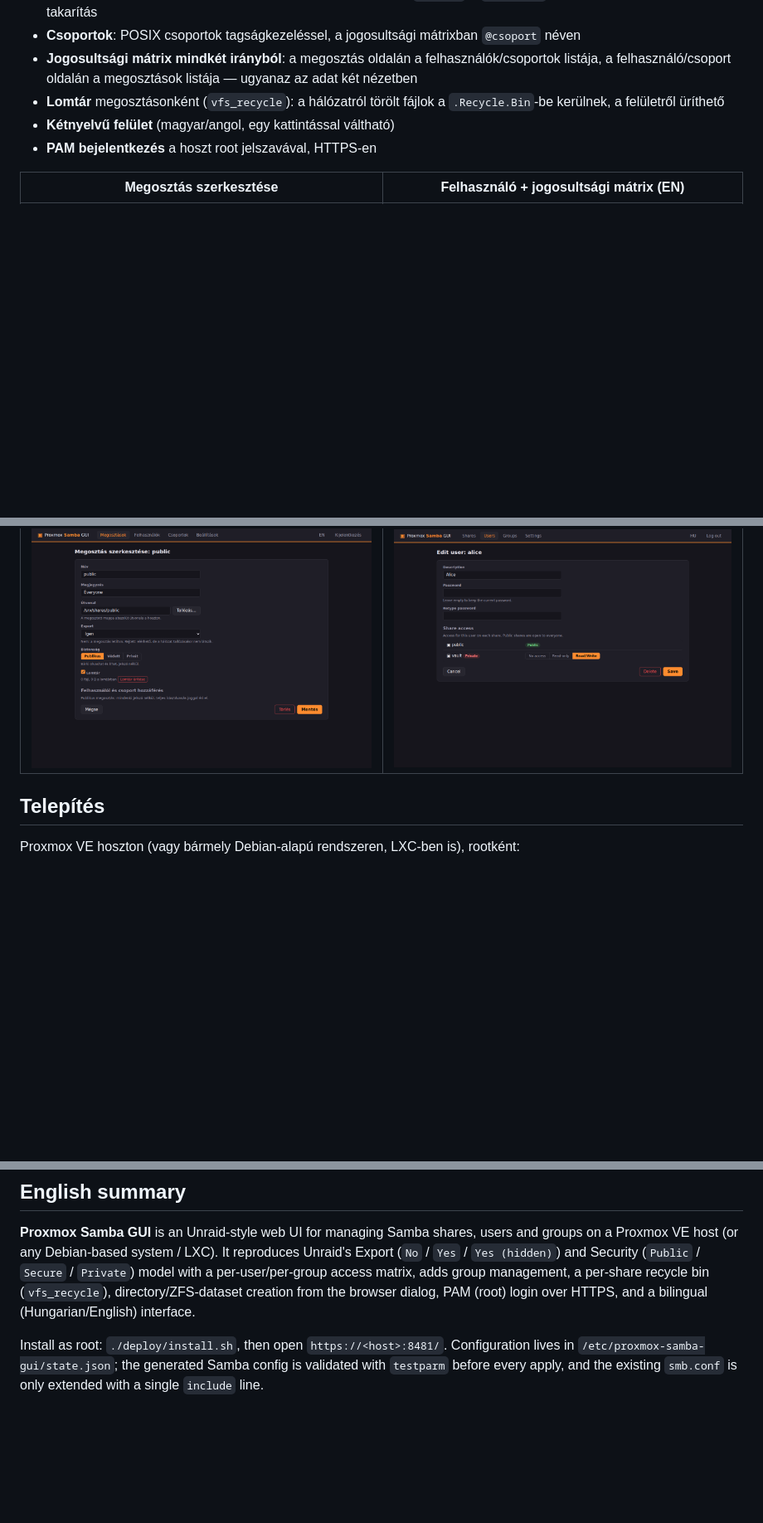
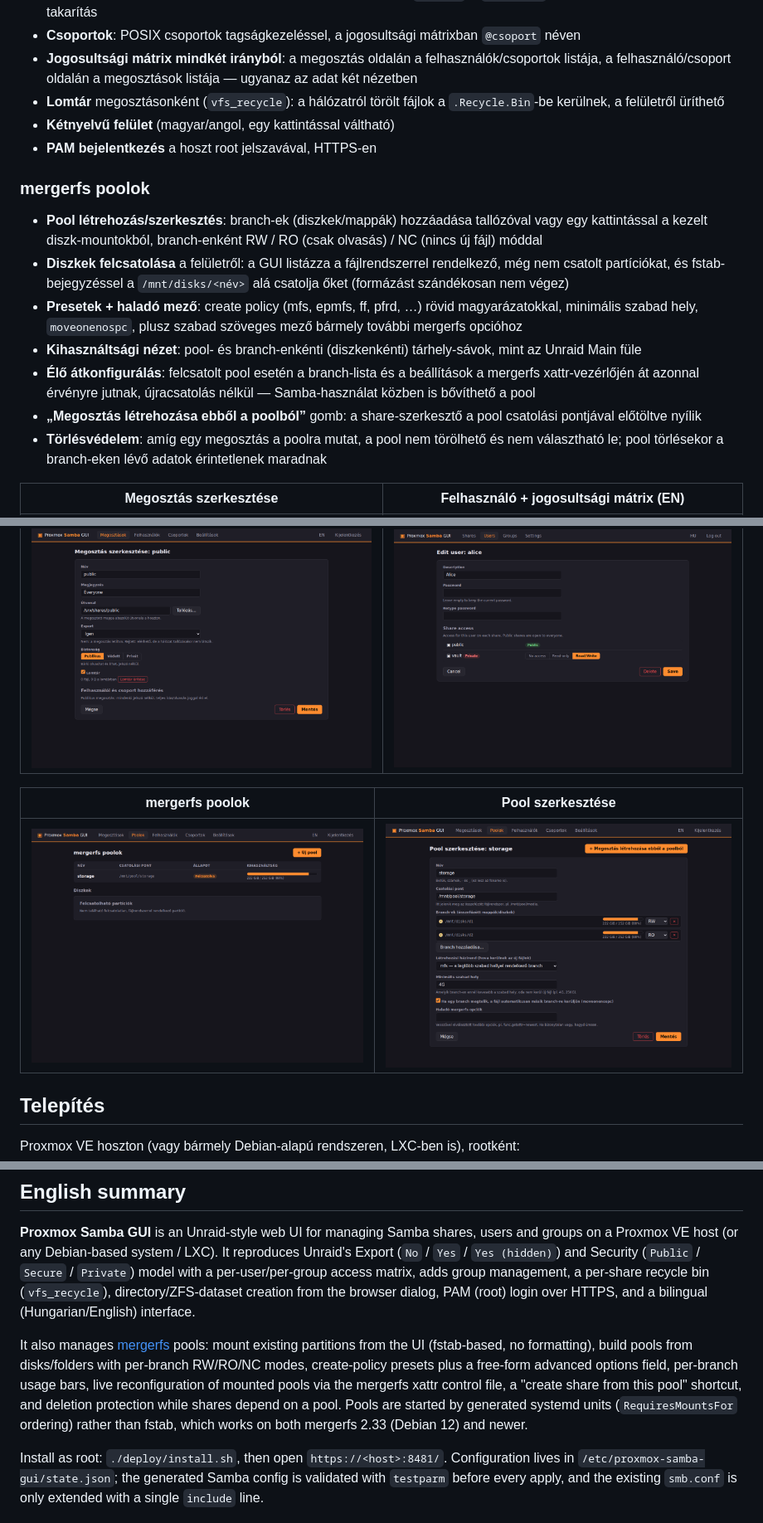
Before and after one commit to kzkz22/proxmox-nas-gui, a Markdown page: README.md, 3 parts joined by grey strips. Shown at 83% size. Drawn GitHub-style; pictures changed too: docs/pool-edit.png (added), docs/pools.png (added); blank space fills up the shorter version.

```diff
--- a/README.md
+++ b/README.md
@@ -35,9 +37,35 @@ az Unraidben nincs is.
 - **Kétnyelvű felület** (magyar/angol, egy kattintással váltható)
 - **PAM bejelentkezés** a hoszt root jelszavával, HTTPS-en
 
+### mergerfs poolok
+
+- **Pool létrehozás/szerkesztés**: branch-ek (diszkek/mappák) hozzáadása
+  tallózóval vagy egy kattintással a kezelt diszk-mountokból, branch-enként
+  RW / RO (csak olvasás) / NC (nincs új fájl) móddal
+- **Diszkek felcsatolása** a felületről: a GUI listázza a fájlrendszerrel
+  rendelkező, még nem csatolt partíciókat, és fstab-bejegyzéssel
+  a `/mnt/disks/<név>` alá csatolja őket (formázást szándékosan nem végez)
+- **Presetek + haladó mező**: create policy (mfs, epmfs, ff, pfrd, …) rövid
+  magyarázatokkal, minimális szabad hely, `moveonenospc`, plusz szabad
+  szöveges mező bármely további mergerfs opcióhoz
+- **Kihasználtsági nézet**: pool- és branch-enkénti (diszkenkénti)
+  tárhely-sávok, mint az Unraid Main füle
+- **Élő átkonfigurálás**: felcsatolt pool esetén a branch-lista és a
+  beállítások a mergerfs xattr-vezérlőjén át azonnal érvényre jutnak,
+  újracsatolás nélkül — Samba-használat közben is bővíthető a pool
+- **„Megosztás létrehozása ebből a poolból”** gomb: a share-szerkesztő a
+  pool csatolási pontjával előtöltve nyílik
+- **Törlésvédelem**: amíg egy megosztás a poolra mutat, a pool nem
+  törölhető és nem választható le; pool törlésekor a branch-eken lévő
+  adatok érintetlenek maradnak
+
 | Megosztás szerkesztése | Felhasználó + jogosultsági mátrix (EN) |
 |---|---|
 | ![Share szerkesztő](docs/share-edit.png) | ![User szerkesztő](docs/user-edit-en.png) |
+
+| mergerfs poolok | Pool szerkesztése |
+|---|---|
+| ![Poolok](docs/pools.png) | ![Pool szerkesztő](docs/pool-edit.png) |
 
 ## Telepítés
 
@@ -98,6 +137,16 @@ matrix, adds group management, a per-share recycle bin (`vfs_recycle`),
 directory/ZFS-dataset creation from the browser dialog, PAM (root) login
 over HTTPS, and a bilingual (Hungarian/English) interface.
 
+It also manages [mergerfs](https://github.com/trapexit/mergerfs) pools:
+mount existing partitions from the UI (fstab-based, no formatting), build
+pools from disks/folders with per-branch RW/RO/NC modes, create-policy
+presets plus a free-form advanced options field, per-branch usage bars,
+live reconfiguration of mounted pools via the mergerfs xattr control
+file, a "create share from this pool" shortcut, and deletion protection
+while shares depend on a pool. Pools are started by generated systemd
+units (`RequiresMountsFor` ordering) rather than fstab, which works on
+both mergerfs 2.33 (Debian 12) and newer.
+
 Install as root: `./deploy/install.sh`, then open `https://<host>:8481/`.
 Configuration lives in `/etc/proxmox-samba-gui/state.json`; the generated
 Samba config is validated with `testparm` before every apply, and the
```
Also changed, not shown: other parts of README.md (+16 -3 lines), 14 other files.
